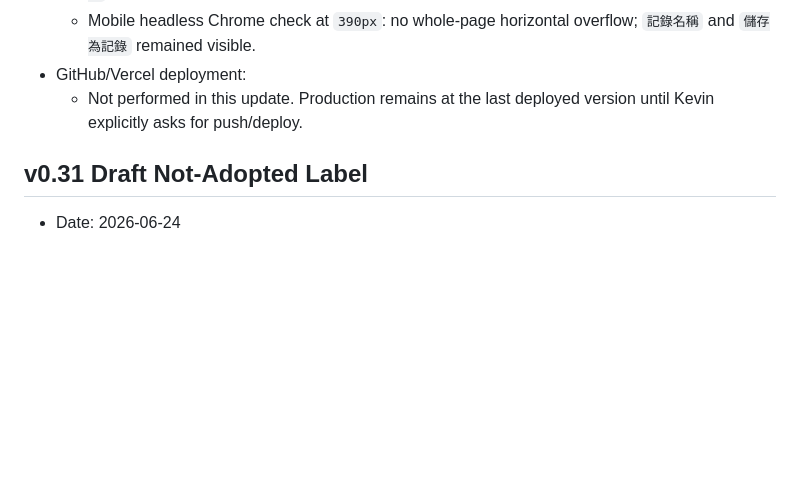
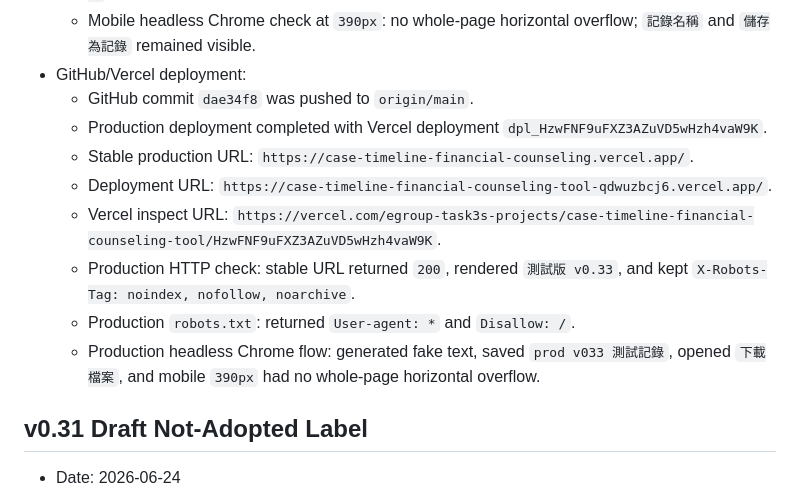
Before and after one commit to Kevin-Yeh-egroup/case-timeline-financial-counseling-tool, a Markdown page: PRODUCTION_LOG.md, the part around the change. GitHub-like rendering; blank space fills up the shorter version.

Commit message:
Record v0.33 production deployment

```diff
--- a/PRODUCTION_LOG.md
+++ b/PRODUCTION_LOG.md
@@ -644,7 +644,14 @@ Each deployment creates a new Vercel deployment ID. Use `vercel inspect https://
   - Headless Chrome save-record flow: typed `v033 首頁儲存測試`, clicked `儲存為記錄`, confirmed one browser-local saved record, searched `v033`, clicked the saved record card, and landed on `時間軸`.
   - Mobile headless Chrome check at `390px`: no whole-page horizontal overflow; `記錄名稱` and `儲存為記錄` remained visible.
 - GitHub/Vercel deployment:
-  - Not performed in this update. Production remains at the last deployed version until Kevin explicitly asks for push/deploy.
+  - GitHub commit `dae34f8` was pushed to `origin/main`.
+  - Production deployment completed with Vercel deployment `dpl_HzwFNF9uFXZ3AZuVD5wHzh4vaW9K`.
+  - Stable production URL: `https://case-timeline-financial-counseling.vercel.app/`.
+  - Deployment URL: `https://case-timeline-financial-counseling-tool-qdwuzbcj6.vercel.app/`.
+  - Vercel inspect URL: `https://vercel.com/egroup-task3s-projects/case-timeline-financial-counseling-tool/HzwFNF9uFXZ3AZuVD5wHzh4vaW9K`.
+  - Production HTTP check: stable URL returned `200`, rendered `測試版 v0.33`, and kept `X-Robots-Tag: noindex, nofollow, noarchive`.
+  - Production `robots.txt`: returned `User-agent: *` and `Disallow: /`.
+  - Production headless Chrome flow: generated fake text, saved `prod v033 測試記錄`, opened `下載檔案`, and mobile `390px` had no whole-page horizontal overflow.
 
 ## v0.31 Draft Not-Adopted Label
 
```
Also changed, not shown: PUBLICATION_CHECKLIST.md (+2 -1 lines).
